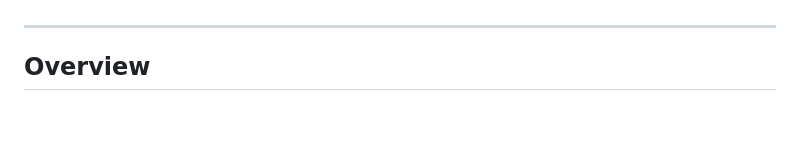
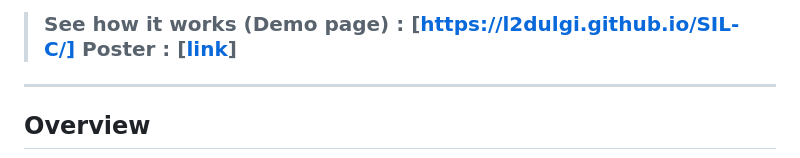
Before and after one commit to L2dulgi/SIL-C, a Markdown page: README.md, the part around the change printed below. Drawn GitHub-style; blank space fills up the shorter version.

Commit message:
Add demo page link and poster reference to README
Updated README with demo page link and poster reference.

```diff
--- a/README.md
+++ b/README.md
@@ -13,4 +12,5 @@ Official implementation of **SIL-C** (Skill Incremental Learning with Compatibil
 
+> ### See how it works (Demo page) : [https://l2dulgi.github.io/SIL-C/] Poster : [[link](https://neurips.cc/virtual/2025/loc/san-diego/poster/115210)]
 ---
 
 ## Overview
```
Also changed, not shown: other parts of README.md (+1 -1 lines).
